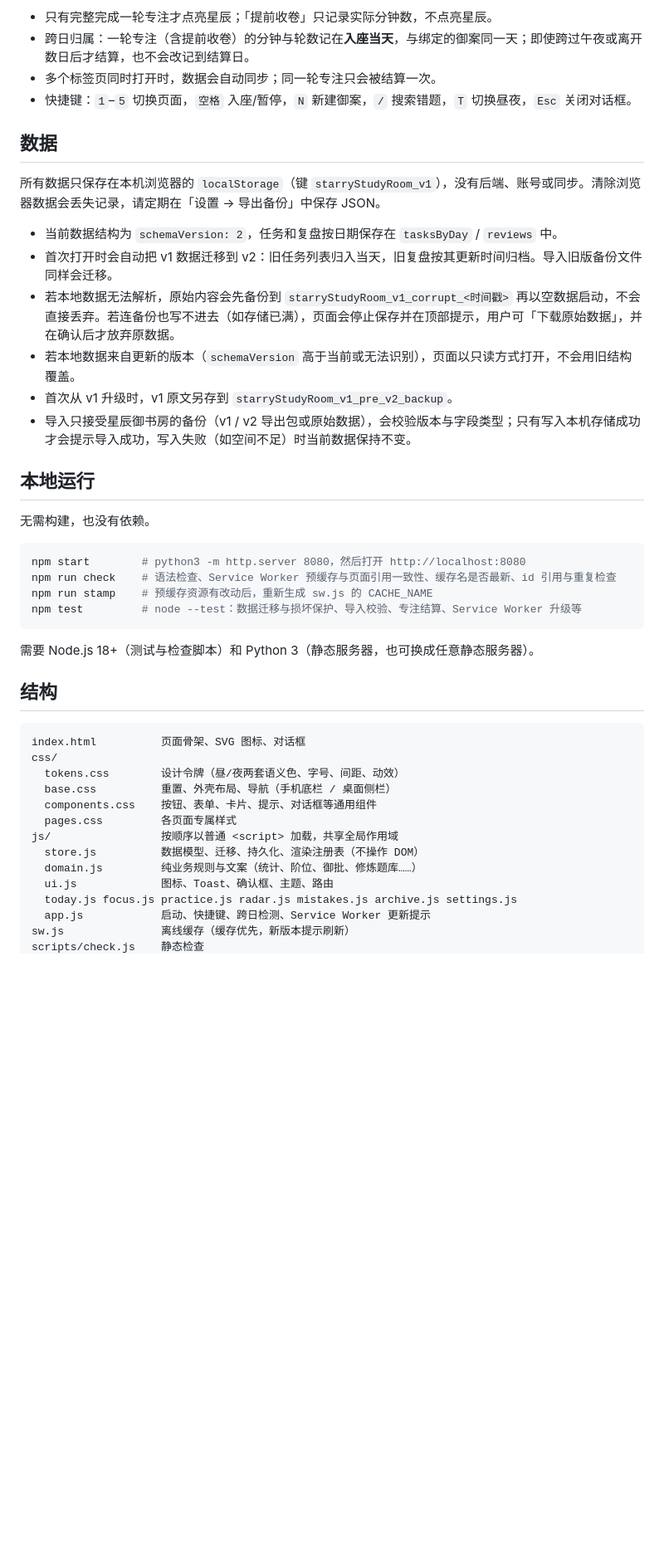
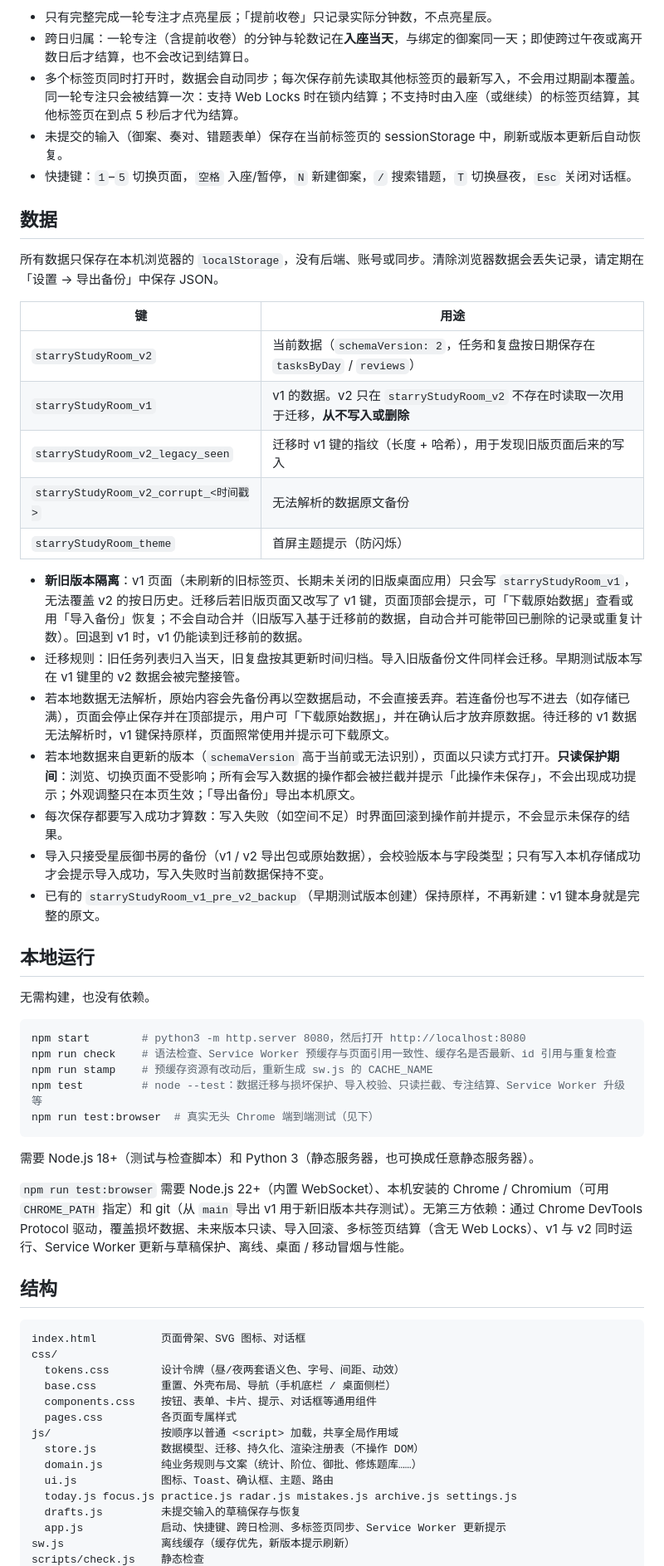
Before and after one commit to linjingchen48-max/starry-study-room, a Markdown page: README.md, the part around one of its changes. Shown at 83% size. Drawn GitHub-style; blank space fills up the shorter version.

Commit message:
Document key separation, read-only behaviour, drafts and browser tests
Co-authored-by: Yiwen Lin <linjingchen48-max@users.noreply.github.com>

````diff
--- a/README.md
+++ b/README.md
@@ -19,19 +19,29 @@
 
 - 只有完整完成一轮专注才点亮星辰；「提前收卷」只记录实际分钟数，不点亮星辰。
 - 跨日归属：一轮专注（含提前收卷）的分钟与轮数记在**入座当天**，与绑定的御案同一天；即使跨过午夜或离开数日后才结算，也不会改记到结算日。
-- 多个标签页同时打开时，数据会自动同步；同一轮专注只会被结算一次。
+- 多个标签页同时打开时，数据会自动同步；每次保存前先读取其他标签页的最新写入，不会用过期副本覆盖。同一轮专注只会被结算一次：支持 Web Locks 时在锁内结算；不支持时由入座（或继续）的标签页结算，其他标签页在到点 5 秒后才代为结算。
+- 未提交的输入（御案、奏对、错题表单）保存在当前标签页的 sessionStorage 中，刷新或版本更新后自动恢复。
 - 快捷键：`1`–`5` 切换页面，`空格` 入座/暂停，`N` 新建御案，`/` 搜索错题，`T` 切换昼夜，`Esc` 关闭对话框。
 
 ## 数据
 
-所有数据只保存在本机浏览器的 `localStorage`（键 `starryStudyRoom_v1`），没有后端、账号或同步。清除浏览器数据会丢失记录，请定期在「设置 → 导出备份」中保存 JSON。
+所有数据只保存在本机浏览器的 `localStorage`，没有后端、账号或同步。清除浏览器数据会丢失记录，请定期在「设置 → 导出备份」中保存 JSON。
 
-- 当前数据结构为 `schemaVersion: 2`，任务和复盘按日期保存在 `tasksByDay` / `reviews` 中。
-- 首次打开时会自动把 v1 数据迁移到 v2：旧任务列表归入当天，旧复盘按其更新时间归档。导入旧版备份文件同样会迁移。
-- 若本地数据无法解析，原始内容会先备份到 `starryStudyRoom_v1_corrupt_<时间戳>` 再以空数据启动，不会直接丢弃。若连备份也写不进去（如存储已满），页面会停止保存并在顶部提示，用户可「下载原始数据」，并在确认后才放弃原数据。
-- 若本地数据来自更新的版本（`schemaVersion` 高于当前或无法识别），页面以只读方式打开，不会用旧结构覆盖。
-- 首次从 v1 升级时，v1 原文另存到 `starryStudyRoom_v1_pre_v2_backup`。
-- 导入只接受星辰御书房的备份（v1 / v2 导出包或原始数据），会校验版本与字段类型；只有写入本机存储成功才会提示导入成功，写入失败（如空间不足）时当前数据保持不变。
+| 键 | 用途 |
+| --- | --- |
+| `starryStudyRoom_v2` | 当前数据（`schemaVersion: 2`，任务和复盘按日期保存在 `tasksByDay` / `reviews`） |
+| `starryStudyRoom_v1` | v1 的数据。v2 只在 `starryStudyRoom_v2` 不存在时读取一次用于迁移，**从不写入或删除** |
+| `starryStudyRoom_v2_legacy_seen` | 迁移时 v1 键的指纹（长度 + 哈希），用于发现旧版页面后来的写入 |
+| `starryStudyRoom_v2_corrupt_<时间戳>` | 无法解析的数据原文备份 |
+| `starryStudyRoom_theme` | 首屏主题提示（防闪烁） |
+
+- **新旧版本隔离**：v1 页面（未刷新的旧标签页、长期未关闭的旧版桌面应用）只会写 `starryStudyRoom_v1`，无法覆盖 v2 的按日历史。迁移后若旧版页面又改写了 v1 键，页面顶部会提示，可「下载原始数据」查看或用「导入备份」恢复；不会自动合并（旧版写入基于迁移前的数据，自动合并可能带回已删除的记录或重复计数）。回退到 v1 时，v1 仍能读到迁移前的数据。
+- 迁移规则：旧任务列表归入当天，旧复盘按其更新时间归档。导入旧版备份文件同样会迁移。早期测试版本写在 v1 键里的 v2 数据会被完整接管。
+- 若本地数据无法解析，原始内容会先备份再以空数据启动，不会直接丢弃。若连备份也写不进去（如存储已满），页面会停止保存并在顶部提示，用户可「下载原始数据」，并在确认后才放弃原数据。待迁移的 v1 数据无法解析时，v1 键保持原样，页面照常使用并提示可下载原文。
+- 若本地数据来自更新的版本（`schemaVersion` 高于当前或无法识别），页面以只读方式打开。**只读保护期间**：浏览、切换页面不受影响；所有会写入数据的操作都会被拦截并提示「此操作未保存」，不会出现成功提示；外观调整只在本页生效；「导出备份」导出本机原文。
+- 每次保存都要写入成功才算数：写入失败（如空间不足）时界面回滚到操作前并提示，不会显示未保存的结果。
+- 导入只接受星辰御书房的备份（v1 / v2 导出包或原始数据），会校验版本与字段类型；只有写入本机存储成功才会提示导入成功，写入失败时当前数据保持不变。
+- 已有的 `starryStudyRoom_v1_pre_v2_backup`（早期测试版本创建）保持原样，不再新建：v1 键本身就是完整的原文。
 
 ## 本地运行
 
@@ -41,10 +51,13 @@
 npm start        # python3 -m http.server 8080，然后打开 http://localhost:8080
 npm run check    # 语法检查、Service Worker 预缓存与页面引用一致性、缓存名是否最新、id 引用与重复检查
 npm run stamp    # 预缓存资源有改动后，重新生成 sw.js 的 CACHE_NAME
-npm test         # node --test：数据迁移与损坏保护、导入校验、专注结算、Service Worker 升级等
+npm test         # node --test：数据迁移与损坏保护、导入校验、只读拦截、专注结算、Service Worker 升级等
+npm run test:browser  # 真实无头 Chrome 端到端测试（见下）
 ```
 
 需要 Node.js 18+（测试与检查脚本）和 Python 3（静态服务器，也可换成任意静态服务器）。
+
+`npm run test:browser` 需要 Node.js 22+（内置 WebSocket）、本机安装的 Chrome / Chromium（可用 `CHROME_PATH` 指定）和 git（从 `main` 导出 v1 用于新旧版本共存测试）。无第三方依赖：通过 Chrome DevTools Protocol 驱动，覆盖损坏数据、未来版本只读、导入回滚、多标签页结算（含无 Web Locks）、v1 与 v2 同时运行、Service Worker 更新与草稿保护、离线、桌面 / 移动冒烟与性能。
 
 ## 结构
 
@@ -60,6 +73,7 @@ js/                 按顺序以普通 <script> 加载，共享全局作用域
   domain.js         纯业务规则与文案（统计、阶位、御批、修炼题库……）
   ui.js             图标、Toast、确认框、主题、路由
   today.js focus.js practice.js radar.js mistakes.js archive.js settings.js
-  app.js            启动、快捷键、跨日检测、Service Worker 更新提示
+  drafts.js         未提交输入的草稿保存与恢复
+  app.js            启动、快捷键、跨日检测、多标签页同步、Service Worker 更新提示
 sw.js               离线缓存（缓存优先，新版本提示刷新）
 scripts/check.js    静态检查
````
Also changed, not shown: other parts of README.md (+3 -2 lines).
